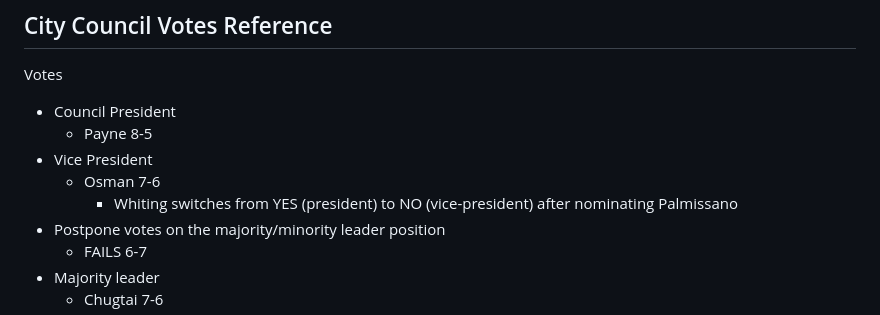
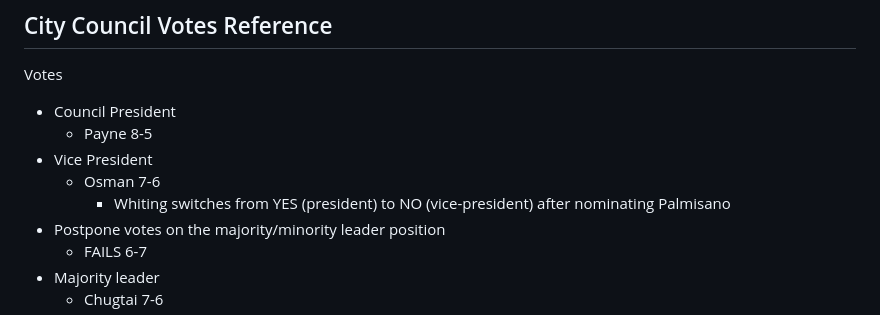
Before and after one commit to jessemortenson/millcityhall-web, a Markdown page: src/episodes/2026-01-13-council-first-actions.md, the part around the change. GitHub-like rendering.

Commit message:
Fix typo

```diff
--- a/src/episodes/2026-01-13-council-first-actions.md
+++ b/src/episodes/2026-01-13-council-first-actions.md
@@ -42,7 +42,7 @@ Votes
   - Payne 8-5
 - Vice President
   - Osman 7-6
-    - Whiting switches from YES (president) to NO (vice-president) after nominating Palmissano
+    - Whiting switches from YES (president) to NO (vice-president) after nominating Palmisano
 - Postpone votes on the majority/minority leader position
   - FAILS 6-7
 - Majority leader
```
